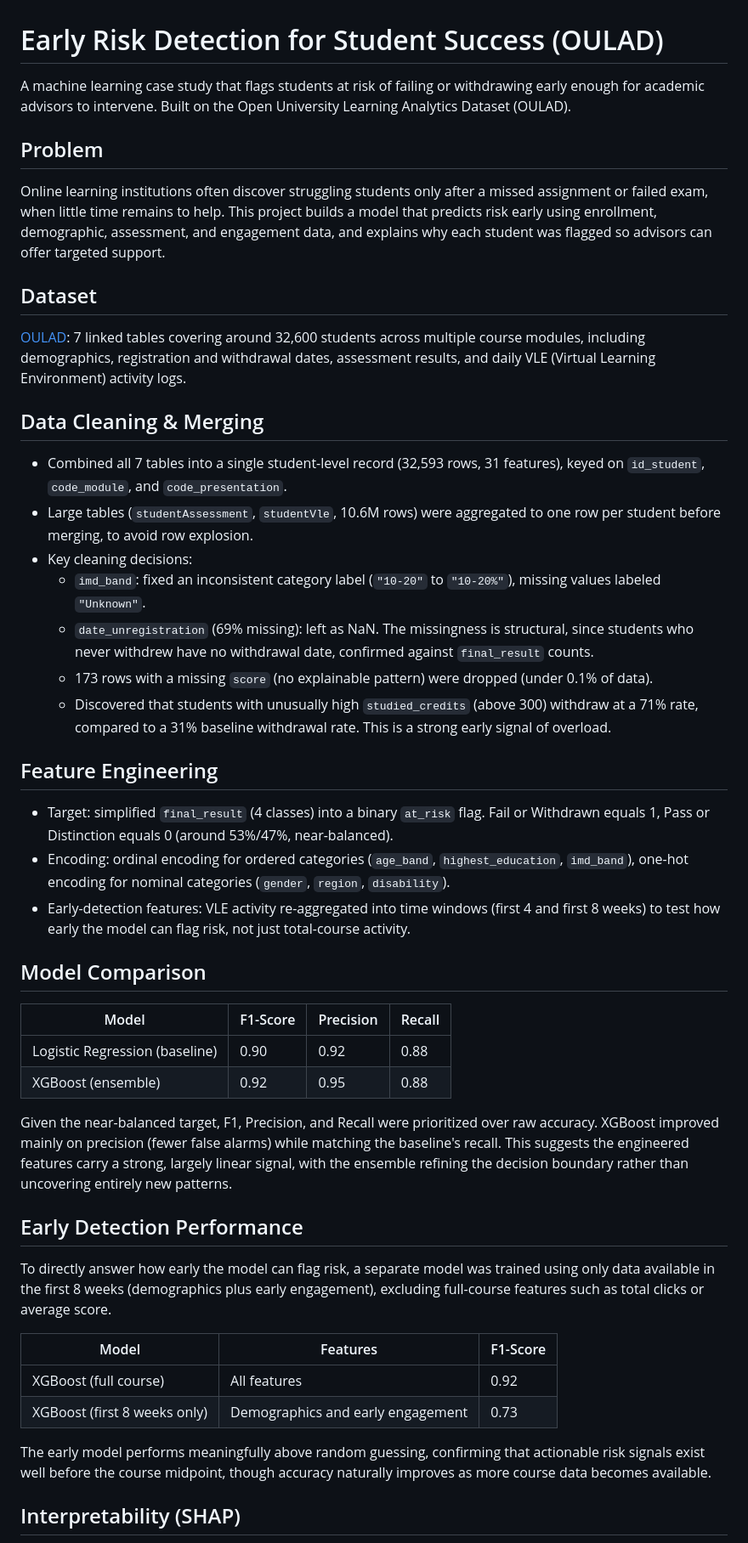
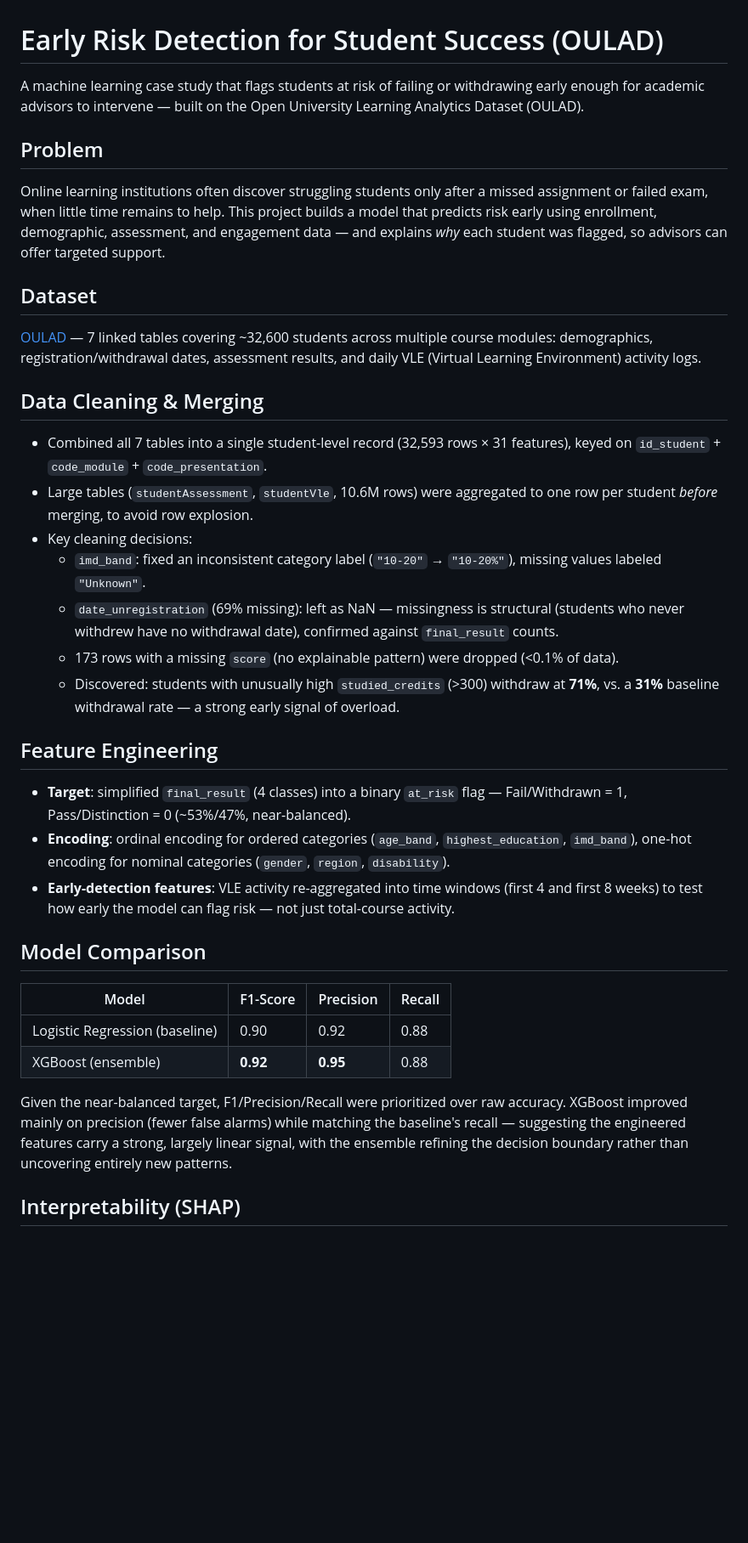
Before and after one commit to raghadsulimanalb-dotcom/early-risk-detection-oulad, a Markdown page: README.md, the part around one of its changes. Shown at 85% size. Rendered like a GitHub page; blank space fills up the shorter version.

```diff
--- a/README.md
+++ b/README.md
@@ -1,50 +1,39 @@
 # Early Risk Detection for Student Success (OULAD)
 
-A machine learning case study that flags students at risk of failing or withdrawing early enough for academic advisors to intervene. Built on the Open University Learning Analytics Dataset (OULAD).
+A machine learning case study that flags students at risk of failing or withdrawing early enough for academic advisors to intervene — built on the Open University Learning Analytics Dataset (OULAD).
 
 ## Problem
 
-Online learning institutions often discover struggling students only after a missed assignment or failed exam, when little time remains to help. This project builds a model that predicts risk early using enrollment, demographic, assessment, and engagement data, and explains why each student was flagged so advisors can offer targeted support.
+Online learning institutions often discover struggling students only after a missed assignment or failed exam, when little time remains to help. This project builds a model that predicts risk early using enrollment, demographic, assessment, and engagement data — and explains *why* each student was flagged, so advisors can offer targeted support.
 
 ## Dataset
 
-[OULAD](https://analyse.kmi.open.ac.uk/open_dataset): 7 linked tables covering around 32,600 students across multiple course modules, including demographics, registration and withdrawal dates, assessment results, and daily VLE (Virtual Learning Environment) activity logs.
+[OULAD](https://analyse.kmi.open.ac.uk/open_dataset) — 7 linked tables covering ~32,600 students across multiple course modules: demographics, registration/withdrawal dates, assessment results, and daily VLE (Virtual Learning Environment) activity logs.
 
 ## Data Cleaning & Merging
 
-- Combined all 7 tables into a single student-level record (32,593 rows, 31 features), keyed on `id_student`, `code_module`, and `code_presentation`.
-- Large tables (`studentAssessment`, `studentVle`, 10.6M rows) were aggregated to one row per student before merging, to avoid row explosion.
+- Combined all 7 tables into a single student-level record (32,593 rows × 31 features), keyed on `id_student` + `code_module` + `code_presentation`.
+- Large tables (`studentAssessment`, `studentVle`, 10.6M rows) were aggregated to one row per student *before* merging, to avoid row explosion.
 - Key cleaning decisions:
-  - `imd_band`: fixed an inconsistent category label (`"10-20"` to `"10-20%"`), missing values labeled `"Unknown"`.
-  - `date_unregistration` (69% missing): left as NaN. The missingness is structural, since students who never withdrew have no withdrawal date, confirmed against `final_result` counts.
-  - 173 rows with a missing `score` (no explainable pattern) were dropped (under 0.1% of data).
-  - Discovered that students with unusually high `studied_credits` (above 300) withdraw at a 71% rate, compared to a 31% baseline withdrawal rate. This is a strong early signal of overload.
+  - `imd_band`: fixed an inconsistent category label (`"10-20"` → `"10-20%"`), missing values labeled `"Unknown"`.
+  - `date_unregistration` (69% missing): left as NaN — missingness is structural (students who never withdrew have no withdrawal date), confirmed against `final_result` counts.
+  - 173 rows with a missing `score` (no explainable pattern) were dropped (<0.1% of data).
+  - Discovered: students with unusually high `studied_credits` (>300) withdraw at **71%**, vs. a **31%** baseline withdrawal rate — a strong early signal of overload.
 
 ## Feature Engineering
 
-- Target: simplified `final_result` (4 classes) into a binary `at_risk` flag. Fail or Withdrawn equals 1, Pass or Distinction equals 0 (around 53%/47%, near-balanced).
-- Encoding: ordinal encoding for ordered categories (`age_band`, `highest_education`, `imd_band`), one-hot encoding for nominal categories (`gender`, `region`, `disability`).
-- Early-detection features: VLE activity re-aggregated into time windows (first 4 and first 8 weeks) to test how early the model can flag risk, not just total-course activity.
+- **Target**: simplified `final_result` (4 classes) into a binary `at_risk` flag — Fail/Withdrawn = 1, Pass/Distinction = 0 (~53%/47%, near-balanced).
+- **Encoding**: ordinal encoding for ordered categories (`age_band`, `highest_education`, `imd_band`), one-hot encoding for nominal categories (`gender`, `region`, `disability`).
+- **Early-detection features**: VLE activity re-aggregated into time windows (first 4 and first 8 weeks) to test how early the model can flag risk — not just total-course activity.
 
 ## Model Comparison
 
 | Model | F1-Score | Precision | Recall |
 |---|---|---|---|
 | Logistic Regression (baseline) | 0.90 | 0.92 | 0.88 |
-| XGBoost (ensemble) | 0.92 | 0.95 | 0.88 |
+| XGBoost (ensemble) | **0.92** | **0.95** | 0.88 |
 
-Given the near-balanced target, F1, Precision, and Recall were prioritized over raw accuracy. XGBoost improved mainly on precision (fewer false alarms) while matching the baseline's recall. This suggests the engineered features carry a strong, largely linear signal, with the ensemble refining the decision boundary rather than uncovering entirely new patterns.
-
-## Early Detection Performance
-
-To directly answer how early the model can flag risk, a separate model was trained using only data available in the first 8 weeks (demographics plus early engagement), excluding full-course features such as total clicks or average score.
-
-| Model | Features | F1-Score |
-|---|---|---|
-| XGBoost (full course) | All features | 0.92 |
-| XGBoost (first 8 weeks only) | Demographics and early engagement | 0.73 |
-
-The early model performs meaningfully above random guessing, confirming that actionable risk signals exist well before the course midpoint, though accuracy naturally improves as more course data becomes available.
+Given the near-balanced target, F1/Precision/Recall were prioritized over raw accuracy. XGBoost improved mainly on precision (fewer false alarms) while matching the baseline's recall — suggesting the engineered features carry a strong, largely linear signal, with the ensemble refining the decision boundary rather than uncovering entirely new patterns.
 
 ## Interpretability (SHAP)
 
```
Also changed, not shown: other parts of README.md (+34 -13 lines), dashboard/dashboard.png (added), 3 other files.
